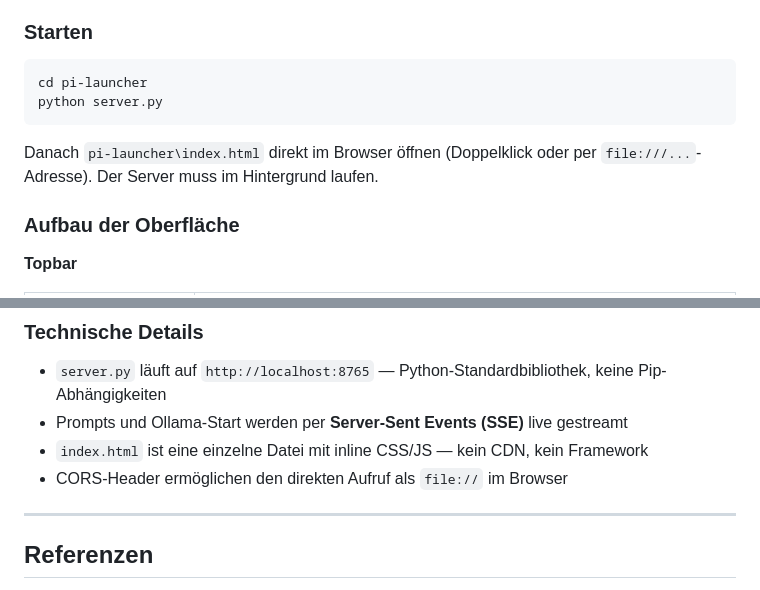
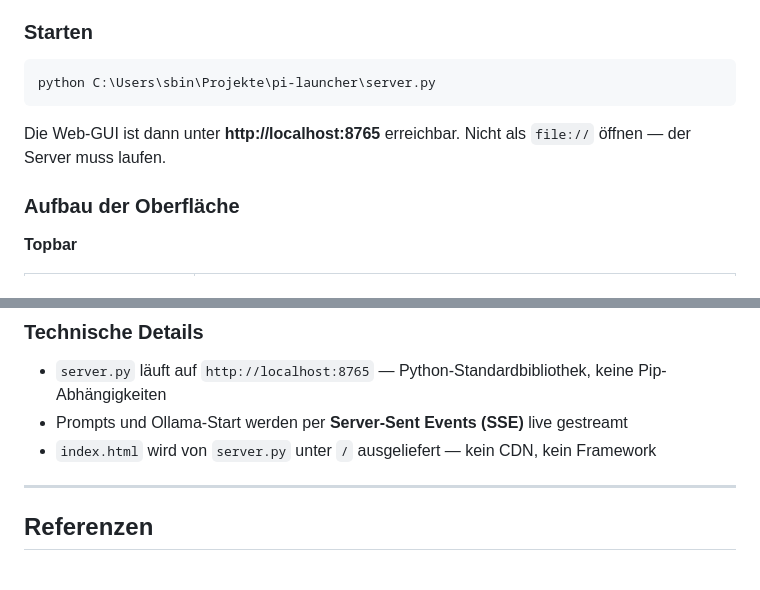
Before and after one commit to ElwinEhlers/pi, a Markdown page: README.md, 2 parts joined by grey strips. Drawn GitHub-style.

Commit message:
Update README: server start command and localhost URL

````diff
--- a/README.md
+++ b/README.md
@@ -208,11 +208,10 @@ Die Dateien liegen im Ordner [`pi-launcher/`](./pi-launcher/).
 ### Starten
 
 ```powershell
-cd pi-launcher
-python server.py
+python C:\Users\sbin\Projekte\pi-launcher\server.py
 ```
 
-Danach `pi-launcher\index.html` direkt im Browser öffnen (Doppelklick oder per `file:///...`-Adresse). Der Server muss im Hintergrund laufen.
+Die Web-GUI ist dann unter **http://localhost:8765** erreichbar. Nicht als `file://` öffnen — der Server muss laufen.
 
 ### Aufbau der Oberfläche
 
@@ -256,8 +255,7 @@ Danach `pi-launcher\index.html` direkt im Browser öffnen (Doppelklick oder per
 
 - `server.py` läuft auf `http://localhost:8765` — Python-Standardbibliothek, keine Pip-Abhängigkeiten
 - Prompts und Ollama-Start werden per **Server-Sent Events (SSE)** live gestreamt
-- `index.html` ist eine einzelne Datei mit inline CSS/JS — kein CDN, kein Framework
-- CORS-Header ermöglichen den direkten Aufruf als `file://` im Browser
+- `index.html` wird von `server.py` unter `/` ausgeliefert — kein CDN, kein Framework
 
 ---
 
````
